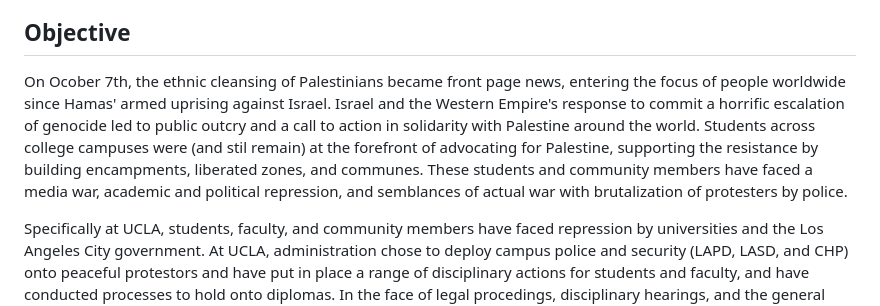
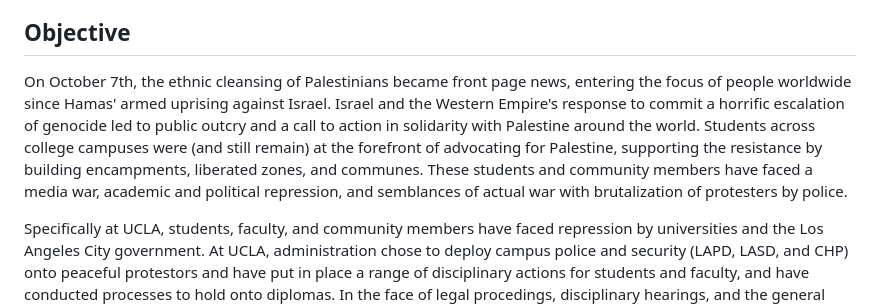
Before and after one commit to stinest/24su-191a-group4, a Markdown page: readme.md, the part around the change. Rendered like a GitHub page.

Commit message:
fixed a a couple typos readme.md

```diff
--- a/readme.md
+++ b/readme.md
@@ -11,7 +11,7 @@
 * [Contact](#contact-information)
 
 ## Objective
-On Ocober 7th, the ethnic cleansing of Palestinians became front page news, entering the focus of people worldwide since Hamas' armed uprising against Israel. Israel and the Western Empire's response to commit a horrific escalation of genocide led to public outcry and a call to action in solidarity with Palestine around the world. Students across college campuses were (and stil remain) at the forefront of advocating for Palestine, supporting the resistance by building encampments, liberated zones, and communes. These students and community members have faced a media war, academic and political repression, and semblances of actual war with brutalization of protesters by police.
+On October 7th, the ethnic cleansing of Palestinians became front page news, entering the focus of people worldwide since Hamas' armed uprising against Israel. Israel and the Western Empire's response to commit a horrific escalation of genocide led to public outcry and a call to action in solidarity with Palestine around the world. Students across college campuses were (and still remain) at the forefront of advocating for Palestine, supporting the resistance by building encampments, liberated zones, and communes. These students and community members have faced a media war, academic and political repression, and semblances of actual war with brutalization of protesters by police.
 
 Specifically at UCLA, students, faculty, and community members have faced repression by universities and the Los Angeles City government. At UCLA, administration chose to deploy campus police and security (LAPD, LASD, and CHP) onto peaceful protestors and have put in place a range of disciplinary actions for students and faculty, and have conducted processes to hold onto diplomas. In the face of legal procedings, disciplinary hearings, and the general exploitative nature of media coverage, students have been abstaining from publically speaking on their experiences with solidarity encampments outside of collective fronts. Our project aims to cement into public memory the creation, sustenance, and brutalization of and onto the Palestinian cause that took shape in encampments and liberated zones at UCLA. In doing this, we hope to uplift the UCLA community by inspiring students and increasing community involvement!
 
```
